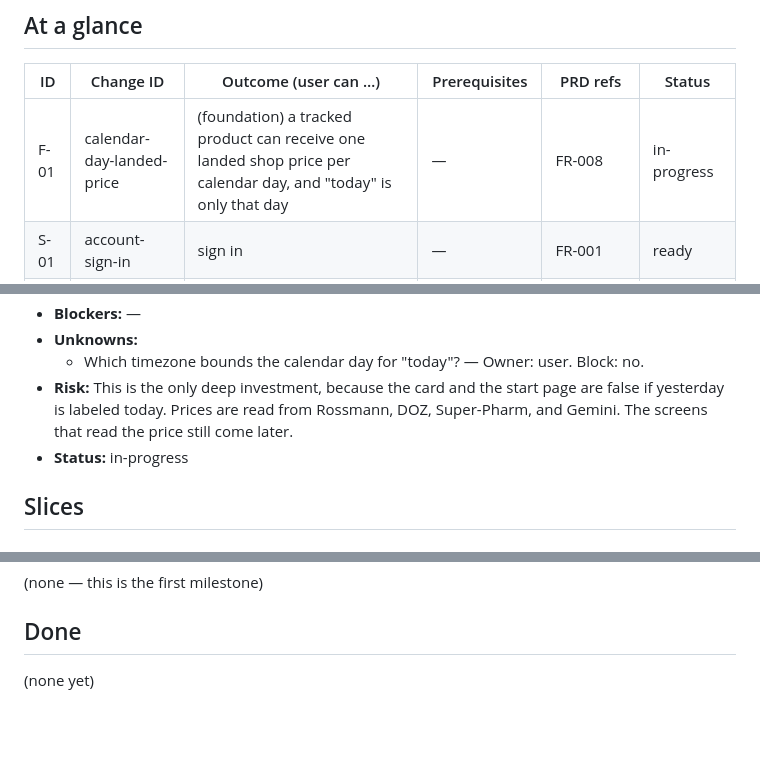
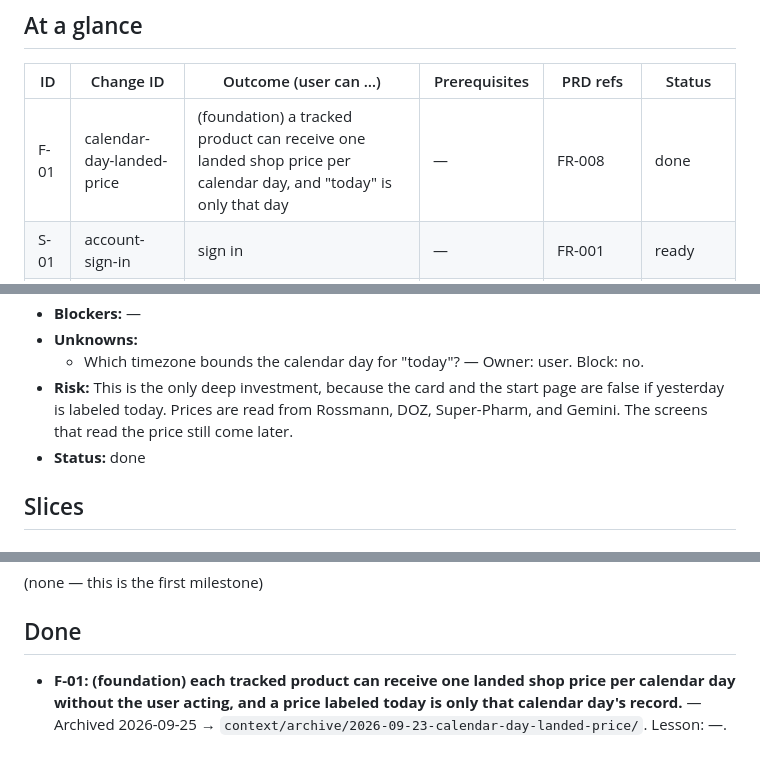
Before and after one commit to MartBur/Data-collector, a Markdown page: context/foundation/roadmap.md, 3 parts joined by grey strips. GitHub-like rendering; blank space fills up the shorter version.

Commit message:
chore(calendar-day-landed-price): mark the change archived and close F-01
Record the archive stamp and roadmap close while the folder move is still blocked.

Co-authored-by: Cursor <cursoragent@cursor.com>

```diff
--- a/context/foundation/roadmap.md
+++ b/context/foundation/roadmap.md
@@ -41,7 +41,7 @@ When a product runs out, the user has to buy the same day, hunts across several
 
 | ID   | Change ID                   | Outcome (user can …)                                                                                          | Prerequisites    | PRD refs                                 | Status   |
 | ---- | --------------------------- | ------------------------------------------------------------------------------------------------------------- | ---------------- | ---------------------------------------- | -------- |
-| F-01 | calendar-day-landed-price   | (foundation) a tracked product can receive one landed shop price per calendar day, and "today" is only that day | —                | FR-008                                   | in-progress |
+| F-01 | calendar-day-landed-price   | (foundation) a tracked product can receive one landed shop price per calendar day, and "today" is only that day | —                | FR-008                                   | done |
 | S-01 | account-sign-in             | sign in                                                                                                       | —                | FR-001                                   | ready    |
 | S-02 | add-tracked-product         | add a tracked product together with its two or three shop pages                                               | S-01             | FR-012                                   | proposed |
 | S-03 | product-card-decision       | open a product, compare today's landed shop prices, read a 30-day chart, and open the shop                    | S-01, S-02, F-01 | US-01, FR-003, FR-004, FR-005, FR-006    | proposed |
@@ -83,7 +83,7 @@ Foundations below assume these are present and do NOT re-scaffold them.
 - **Unknowns:**
   - Which timezone bounds the calendar day for "today"? — Owner: user. Block: no.
 - **Risk:** This is the only deep investment, because the card and the start page are false if yesterday is labeled today. Prices are read from Rossmann, DOZ, Super-Pharm, and Gemini. The screens that read the price still come later.
-- **Status:** in-progress
+- **Status:** done
 
 ## Slices
 
@@ -184,4 +184,4 @@ Settled 2026-09-23: the fixed shop set is Rossmann (https://www.rossmann.pl/), D
 
 ## Done
 
-(none yet)
+- **F-01: (foundation) each tracked product can receive one landed shop price per calendar day without the user acting, and a price labeled today is only that calendar day's record.** — Archived 2026-09-25 → `context/archive/2026-09-23-calendar-day-landed-price/`. Lesson: —.
```
Also changed, not shown: other parts of context/foundation/roadmap.md (+1 -1 lines), 1 other file.
